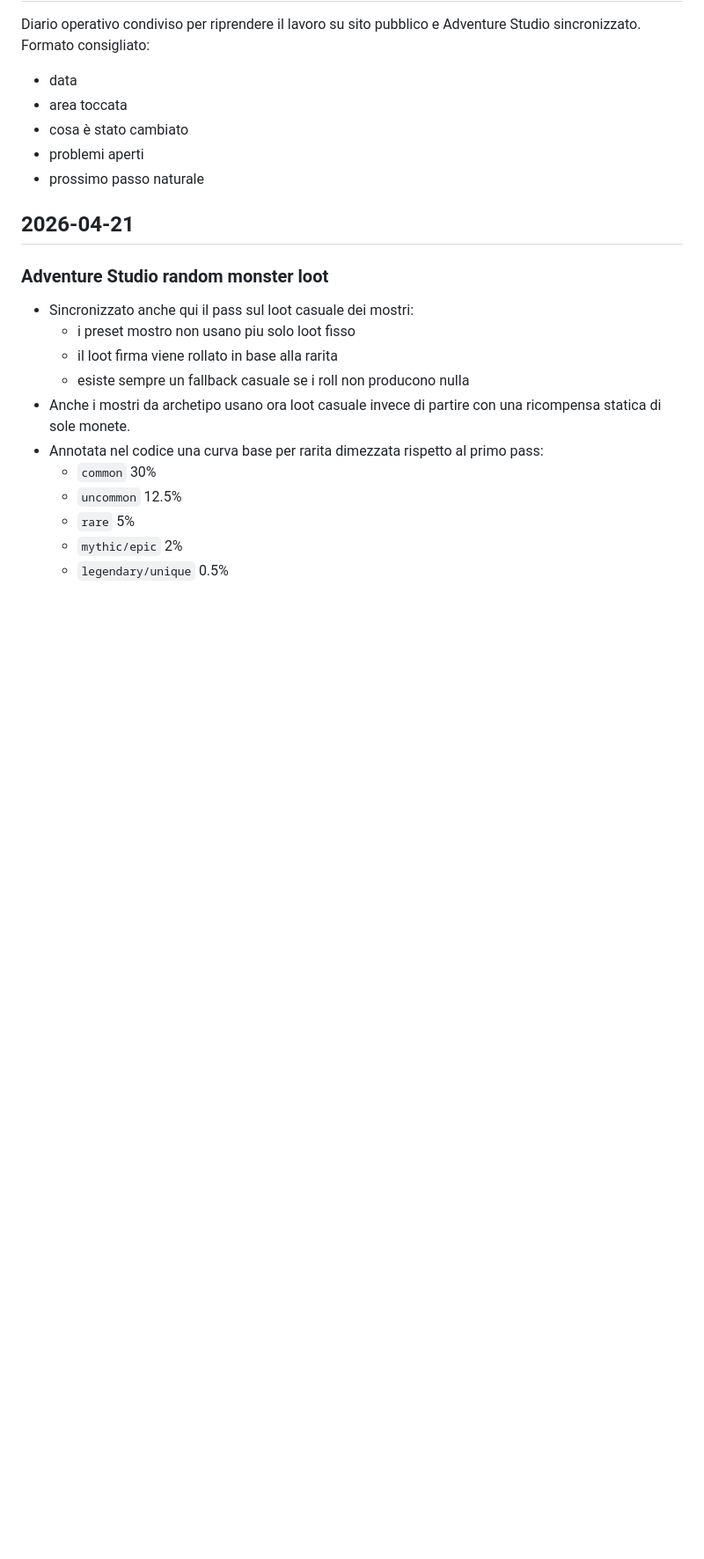
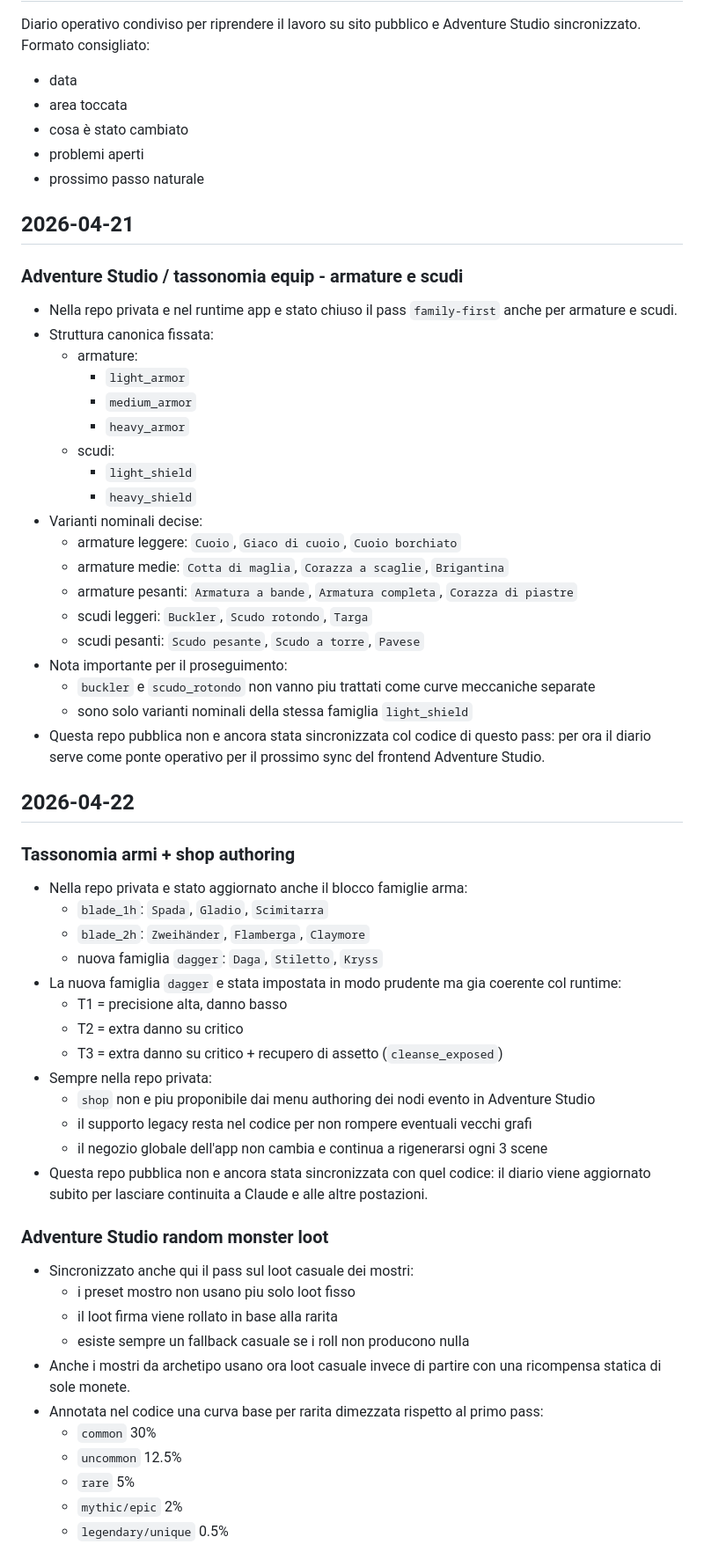
Before and after one commit to bergman90/txt_master_site, a Markdown page: CLAUDE_WORKLOG.md, the part around one of its changes. Shown at 88% size. Drawn GitHub-style; blank space fills up the shorter version.

Commit message:
Aggiorna diario operativo

```diff
--- a/CLAUDE_WORKLOG.md
+++ b/CLAUDE_WORKLOG.md
@@ -9,6 +9,44 @@ Formato consigliato:
 - prossimo passo naturale
 
 ## 2026-04-21
+
+### Adventure Studio / tassonomia equip - armature e scudi
+- Nella repo privata e nel runtime app e stato chiuso il pass `family-first` anche per armature e scudi.
+- Struttura canonica fissata:
+  - armature:
+    - `light_armor`
+    - `medium_armor`
+    - `heavy_armor`
+  - scudi:
+    - `light_shield`
+    - `heavy_shield`
+- Varianti nominali decise:
+  - armature leggere: `Cuoio`, `Giaco di cuoio`, `Cuoio borchiato`
+  - armature medie: `Cotta di maglia`, `Corazza a scaglie`, `Brigantina`
+  - armature pesanti: `Armatura a bande`, `Armatura completa`, `Corazza di piastre`
+  - scudi leggeri: `Buckler`, `Scudo rotondo`, `Targa`
+  - scudi pesanti: `Scudo pesante`, `Scudo a torre`, `Pavese`
+- Nota importante per il proseguimento:
+  - `buckler` e `scudo_rotondo` non vanno piu trattati come curve meccaniche separate
+  - sono solo varianti nominali della stessa famiglia `light_shield`
+- Questa repo pubblica non e ancora stata sincronizzata col codice di questo pass: per ora il diario serve come ponte operativo per il prossimo sync del frontend Adventure Studio.
+
+## 2026-04-22
+
+### Tassonomia armi + shop authoring
+- Nella repo privata e stato aggiornato anche il blocco famiglie arma:
+  - `blade_1h`: `Spada`, `Gladio`, `Scimitarra`
+  - `blade_2h`: `Zweihänder`, `Flamberga`, `Claymore`
+  - nuova famiglia `dagger`: `Daga`, `Stiletto`, `Kryss`
+- La nuova famiglia `dagger` e stata impostata in modo prudente ma gia coerente col runtime:
+  - T1 = precisione alta, danno basso
+  - T2 = extra danno su critico
+  - T3 = extra danno su critico + recupero di assetto (`cleanse_exposed`)
+- Sempre nella repo privata:
+  - `shop` non e piu proponibile dai menu authoring dei nodi evento in Adventure Studio
+  - il supporto legacy resta nel codice per non rompere eventuali vecchi grafi
+  - il negozio globale dell'app non cambia e continua a rigenerarsi ogni 3 scene
+- Questa repo pubblica non e ancora stata sincronizzata con quel codice: il diario viene aggiornato subito per lasciare continuita a Claude e alle altre postazioni.
 
 ### Adventure Studio random monster loot
 - Sincronizzato anche qui il pass sul loot casuale dei mostri:
```
Also changed, not shown: other parts of CLAUDE_WORKLOG.md (+17 -0 lines).
